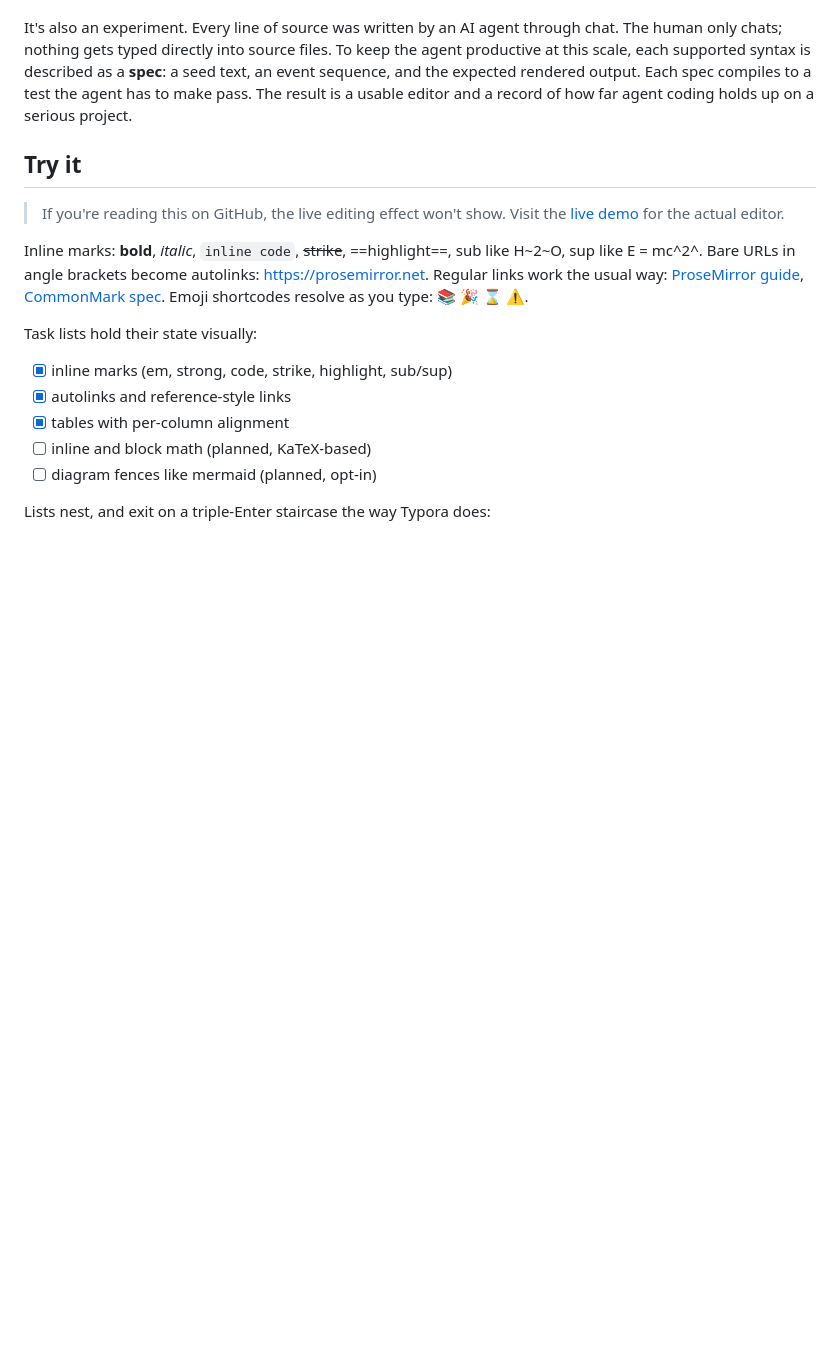
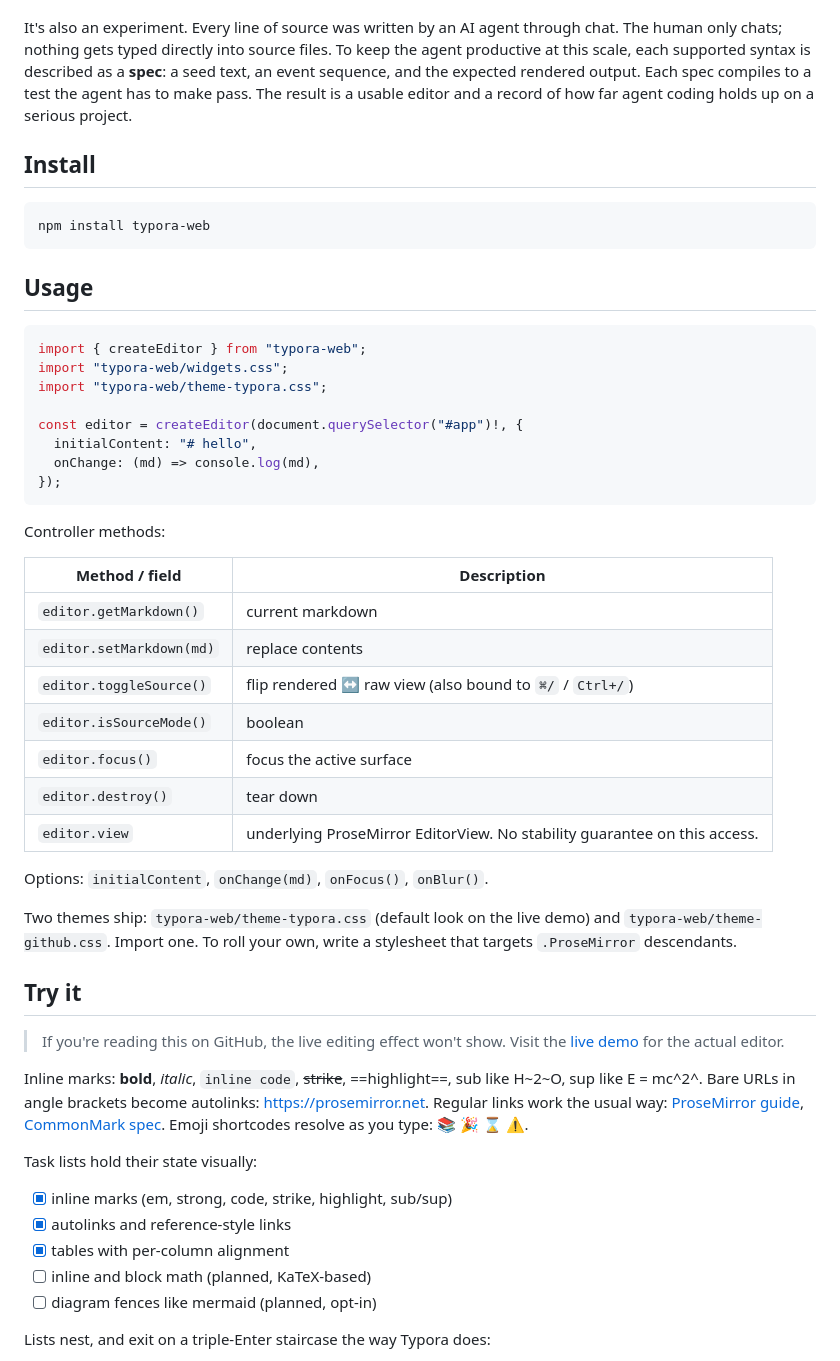
Before and after one commit to Yuyz0112/typora-web, a Markdown page: README.md, the part around the change. Rendered like a GitHub page; blank space fills up the shorter version.

Commit message:
docs(readme): add Install + Usage sections
Slot in between the hero and the live-demo "Try it" walkthrough so a
GitHub reader landing here gets the install + minimal-usage path
before the long compatibility tour:

- `npm install typora-web` install snippet.
- Minimal usage example: createEditor(host, { initialContent,
  onChange }) plus the two CSS imports.
- Controller-method reference table (getMarkdown / setMarkdown /
  toggleSource / isSourceMode / focus / destroy / view escape hatch).
- One-line summary of options + theme picker.

Co-Authored-By: Claude Opus 4.7 (1M context) <noreply@anthropic.com>

````diff
--- a/README.md
+++ b/README.md
@@ -5,6 +5,41 @@
 Markdown looks like a finished document while you write it. Italic renders as *italic* the moment you close the asterisks. Headings appear at their final size as soon as you start typing. Source markers like `*` and `#` fade out when the cursor moves away and come back when you click in.
 
 It's also an experiment. Every line of source was written by an AI agent through chat. The human only chats; nothing gets typed directly into source files. To keep the agent productive at this scale, each supported syntax is described as a **spec**: a seed text, an event sequence, and the expected rendered output. Each spec compiles to a test the agent has to make pass. The result is a usable editor and a record of how far agent coding holds up on a serious project.
+
+## Install
+
+```sh
+npm install typora-web
+```
+
+## Usage
+
+```ts
+import { createEditor } from "typora-web";
+import "typora-web/widgets.css";
+import "typora-web/theme-typora.css";
+
+const editor = createEditor(document.querySelector("#app")!, {
+  initialContent: "# hello",
+  onChange: (md) => console.log(md),
+});
+```
+
+Controller methods:
+
+| Method / field | Description |
+|---|---|
+| `editor.getMarkdown()` | current markdown |
+| `editor.setMarkdown(md)` | replace contents |
+| `editor.toggleSource()` | flip rendered ↔ raw view (also bound to `⌘/` / `Ctrl+/`) |
+| `editor.isSourceMode()` | boolean |
+| `editor.focus()` | focus the active surface |
+| `editor.destroy()` | tear down |
+| `editor.view` | underlying ProseMirror EditorView. No stability guarantee on this access. |
+
+Options: `initialContent`, `onChange(md)`, `onFocus()`, `onBlur()`.
+
+Two themes ship: `typora-web/theme-typora.css` (default look on the live demo) and `typora-web/theme-github.css`. Import one. To roll your own, write a stylesheet that targets `.ProseMirror` descendants.
 
 ## Try it
 
````
